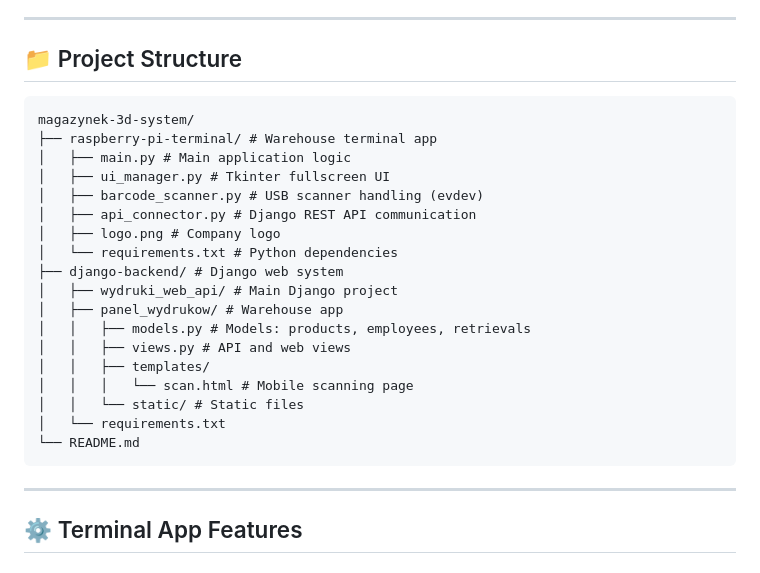
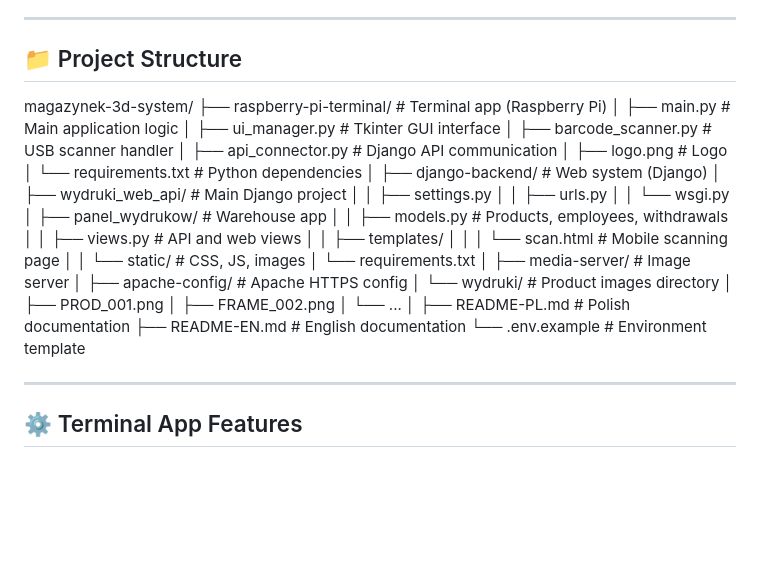
Before and after one commit to jasiuxx/magazynek-3d-system, a Markdown page: README-EN.md, the part around the change. Drawn GitHub-style; blank space fills up the shorter version.

````diff
--- a/README-EN.md
+++ b/README-EN.md
@@ -49,26 +49,39 @@ A complete warehouse management system consisting of a terminal application (Ras
 
 ## 📁 Project Structure
 
-```
 magazynek-3d-system/
-├── raspberry-pi-terminal/ # Warehouse terminal app
-│   ├── main.py # Main application logic
-│   ├── ui_manager.py # Tkinter fullscreen UI
-│   ├── barcode_scanner.py # USB scanner handling (evdev)
-│   ├── api_connector.py # Django REST API communication
-│   ├── logo.png # Company logo
-│   └── requirements.txt # Python dependencies
-├── django-backend/ # Django web system
-│   ├── wydruki_web_api/ # Main Django project
-│   ├── panel_wydrukow/ # Warehouse app
-│   │   ├── models.py # Models: products, employees, retrievals
-│   │   ├── views.py # API and web views
+├── raspberry-pi-terminal/        # Terminal app (Raspberry Pi)
+│   ├── main.py                   # Main application logic
+│   ├── ui_manager.py             # Tkinter GUI interface
+│   ├── barcode_scanner.py        # USB scanner handler
+│   ├── api_connector.py          # Django API communication
+│   ├── logo.png                  # Logo
+│   └── requirements.txt          # Python dependencies
+│
+├── django-backend/               # Web system (Django)
+│   ├── wydruki_web_api/          # Main Django project
+│   │   ├── settings.py
+│   │   ├── urls.py
+│   │   └── wsgi.py
+│   ├── panel_wydrukow/           # Warehouse app
+│   │   ├── models.py             # Products, employees, withdrawals
+│   │   ├── views.py              # API and web views
 │   │   ├── templates/
-│   │   │   └── scan.html # Mobile scanning page
-│   │   └── static/ # Static files
+│   │   │   └── scan.html         # Mobile scanning page
+│   │   └── static/               # CSS, JS, images
 │   └── requirements.txt
-└── README.md
-```
+│
+├── media-server/                 # Image server
+│   ├── apache-config/            # Apache HTTPS config
+│   └── wydruki/                  # Product images directory
+│       ├── PROD_001.png
+│       ├── FRAME_002.png
+│       └── ...
+│
+├── README-PL.md                  # Polish documentation
+├── README-EN.md                  # English documentation
+└── .env.example                  # Environment template
+
 
 ---
 
````
